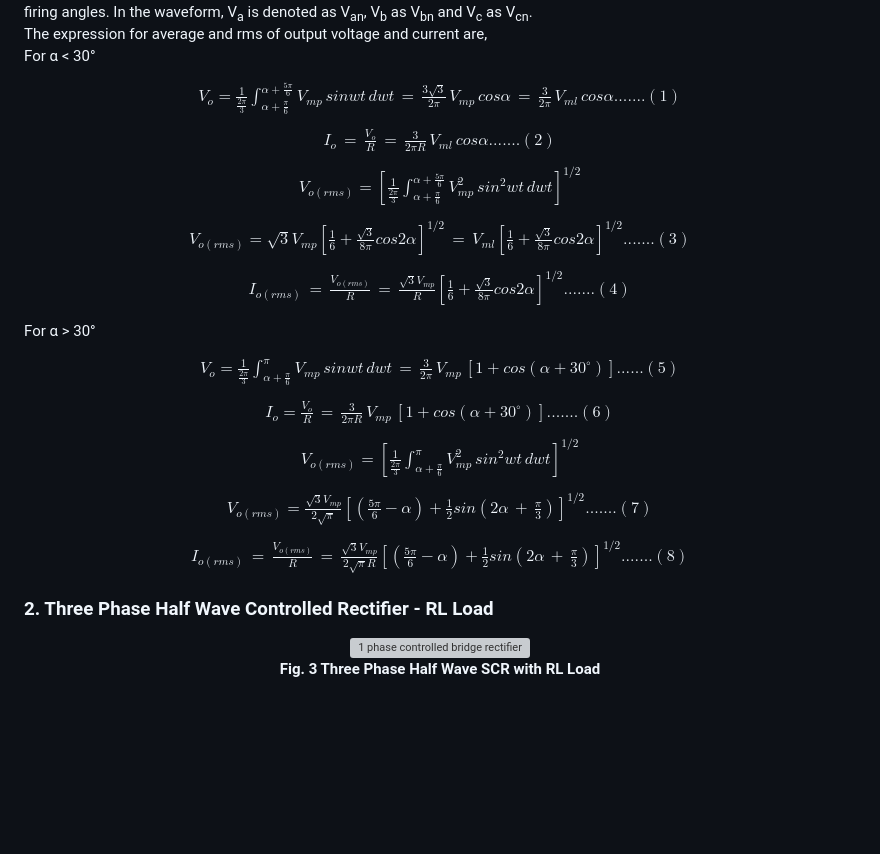
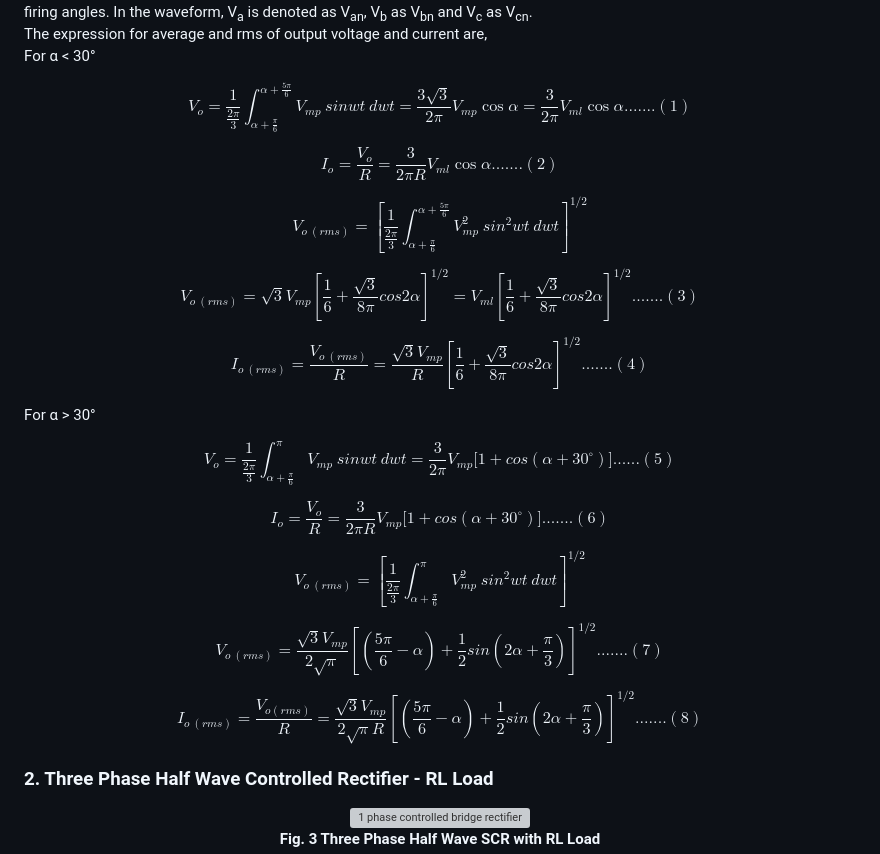
Before and after one commit to virtual-labs/exp-three-phase-half-wave-load-iitr, a Markdown page: experiment/theory.md, the part around one of its changes. Rendered like a GitHub page; blank space fills up the shorter version; grey boxes are pictures that could not be loaded.

```diff
--- a/experiment/theory.md
+++ b/experiment/theory.md
@@ -44,31 +52,31 @@ For &alpha; < 30&deg;<br>
 
 <center>
 
-$V_{o} = \frac {1}{\frac {2\pi}{3}} \int_{\alpha+\frac {\pi}{6}}^{\alpha+\frac {5\pi}{6}} V_{mp}\, sinwt\, dwt \,=\,\frac {3\sqrt 3}{2\pi}\,V_{mp}\,cos\alpha\,=\,\frac {3}{2\pi}\,V_{ml}\,cos\alpha.......(1)$
+$$V_{o} = \frac {1}{\frac {2\pi}{3}} \int_{\alpha+\frac {\pi}{6}}^{\alpha+\frac {5\pi}{6}} V_{mp}\ sinwt ~ dwt = \frac {3\sqrt 3}{2\pi}V_{mp}\cos\alpha = \frac {3}{2\pi}V_{ml}\cos\alpha.......(1)$$
 
 </center>
 
 <center>
 
-$I_{o}\,=\,\frac {V_{o}}{R}\,=\,\frac {3}{2\pi R}\,V_{ml}\,cos\alpha.......(2)$
+$$I_{o}= \frac {V_{o}}{R} = \frac {3}{2\pi R}V_{ml}\cos\alpha.......(2)$$
 
 </center>
 
 <center>
 
-$V_{o(rms)} = \left[ \frac {1}{\frac {2\pi}{3}} \int_{\alpha+\frac {\pi}{6}}^{\alpha+\frac {5\pi}{6}} V_{mp}^2\, sin^2wt\, dwt \right]^{1/2}$
+$$V_{o~(rms)} = \left[ \frac {1}{\frac {2\pi}{3}} \int_{\alpha+\frac {\pi}{6}}^{\alpha+\frac {5\pi}{6}} V_{mp}^2\ sin^2wt\ dwt \right]^{1/2}$$
 
 </center>
 
 <center>
 
-$V_{o(rms)} = \sqrt {3} V_{mp} \left[ \frac {1}{6} + \frac {\sqrt {3}}{8\pi} cos2\alpha \right]^{1/2}\,=\,V_{ml} \left[ \frac {1}{6} + \frac {\sqrt {3}}{8\pi} cos2\alpha \right]^{1/2}.......(3)$
+$$V_{o~(rms)} = \sqrt {3} V_{mp} \left[ \frac {1}{6} + \frac {\sqrt {3}}{8\pi} cos2\alpha \right]^{1/2} = V_{ml} \left[ \frac {1}{6} + \frac {\sqrt {3}}{8\pi} cos2\alpha \right]^{1/2}.......(3)$$
 
 </center>
 
 <center>
 
-$I_{o(rms)}\,=\,\frac {V_{o(rms)}}{R}\,=\,\frac {\sqrt {3} V_{mp}}{R} \left[ \frac {1}{6} + \frac {\sqrt {3}}{8\pi} cos2\alpha \right]^{1/2}.......(4)$
+$$I_{o~(rms)} = \frac {V_{o~(rms)}}{R} = \frac {\sqrt {3} V_{mp}}{R} \left[ \frac {1}{6} + \frac {\sqrt {3}}{8\pi} cos2\alpha \right]^{1/2}.......(4)$$
 
 </center>
 
@@ -76,31 +84,31 @@ For &alpha; > 30&deg;<br>
 
 <center>
 
-$V_{o} = \frac {1}{\frac {2\pi}{3}} \int_{\alpha+\frac {\pi}{6}}^{\pi} V_{mp}\, sinwt\, dwt \,=\,\frac {3}{2\pi}\,V_{mp}\,[1+cos(\alpha+30^{\circ})]......(5)$
+$$V_{o} = \frac {1}{\frac {2\pi}{3}} \int_{\alpha+\frac {\pi}{6}}^{\pi} V_{mp}\ sinwt\ dwt = \frac {3}{2\pi}V_{mp} \bigg[1+cos(\alpha+30^{\circ})\bigg] ......(5)$$
 
 </center>
 
 <center>
 
-$I_{o} = \frac {V_{o}}{R} \,=\,\frac {3}{2\pi R}\,V_{mp}\,[1+cos(\alpha+30^{\circ})]  .......(6)$
+$$I_{o} = \frac {V_{o}}{R} = \frac {3}{2\pi R} V_{mp} \bigg[1+cos(\alpha+30^{\circ}) \bigg]  .......(6)$$
 
 </center>
 
 <center>
 
-$V_{o(rms)} = \left[ \frac {1}{\frac {2\pi}{3}} \int_{\alpha+\frac {\pi}{6}}^{\pi} V_{mp}^2\, sin^2wt\, dwt \right]^{1/2}$
+$$V_{o~(rms)} = \left[ \frac {1}{\frac {2\pi}{3}} \int_{\alpha+\frac {\pi}{6}}^{\pi} V_{mp}^2\ sin^2wt\ dwt \right]^{1/2}$$
 
 </center>
 
 <center>
 
-$V_{o(rms)} = \frac {\sqrt {3} V_{mp}}{2\sqrt {\pi}} \left[ \left(\frac {5\pi}{6} - \alpha \right) +\frac {1}{2} sin(2\alpha\,+\,\frac {\pi}{3})\right]^{1/2}.......(7)$
+$$V_{o~(rms)} = \frac {\sqrt {3} V_{mp}}{2\sqrt {\pi}} \left[ \left(\frac {5\pi}{6} - \alpha \right) + \frac {1}{2} sin(2\alpha + \frac {\pi}{3})\right]^{1/2}.......(7)$$
 
 </center>
 
 <center>
 
-$I_{o(rms)}\,=\,\frac {V_{o(rms)}}{R}\,=\,\frac {\sqrt {3} V_{mp}}{2\sqrt {\pi}R} \left[ \left(\frac {5\pi}{6} - \alpha \right) +\frac {1}{2} sin(2\alpha\,+\,\frac {\pi}{3})\right]^{1/2}.......(8)$
+$$I_{o~(rms)} = \frac {V_{o(rms)}}{R} = \frac {\sqrt {3} V_{mp}}{2\sqrt {\pi}R} \left[ \left(\frac {5\pi}{6} - \alpha \right) +\frac {1}{2} sin(2\alpha + \frac {\pi}{3})\right]^{1/2}.......(8)$$
 
 </center>
 
```
Also changed, not shown: other parts of experiment/theory.md (+13 -5 lines), experiment/procedure.md (+3 -3 lines).
